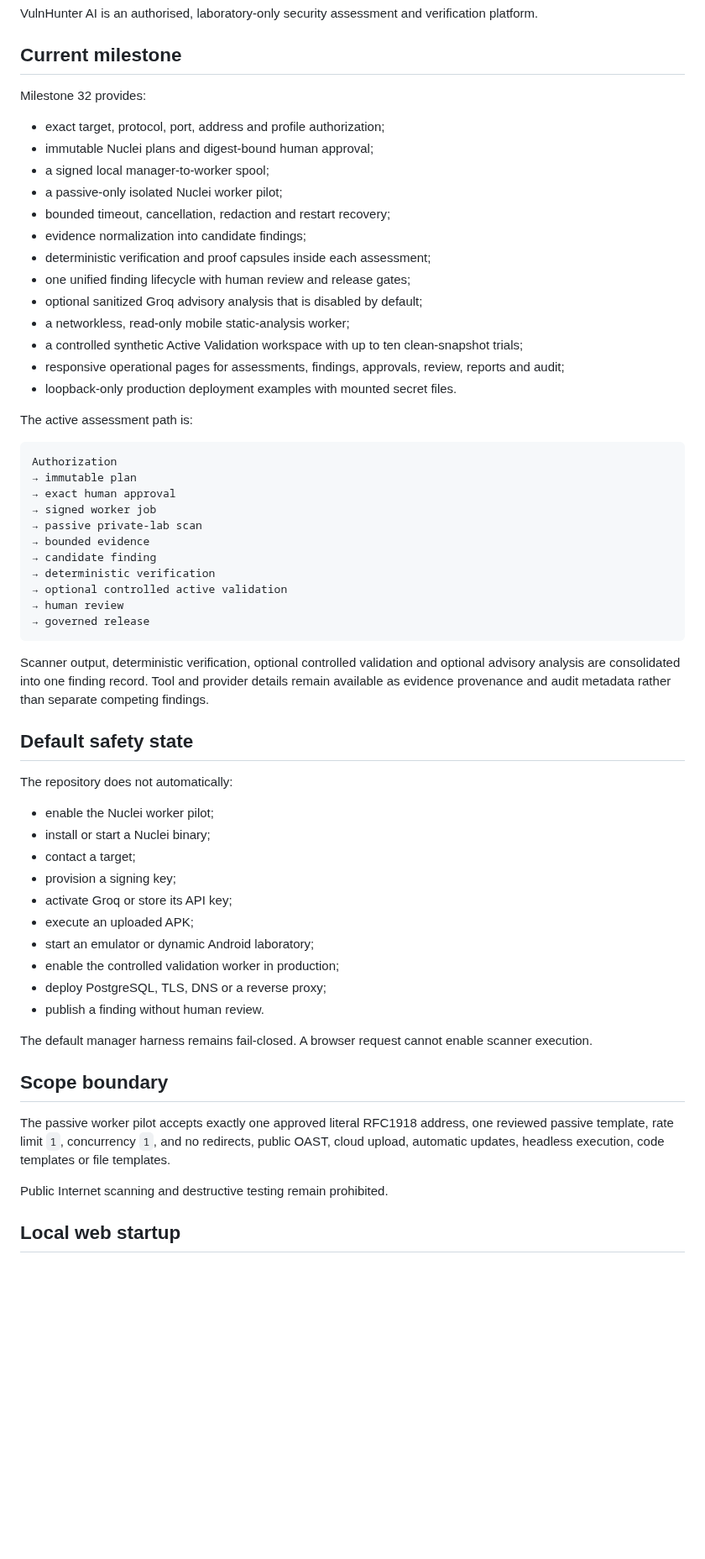
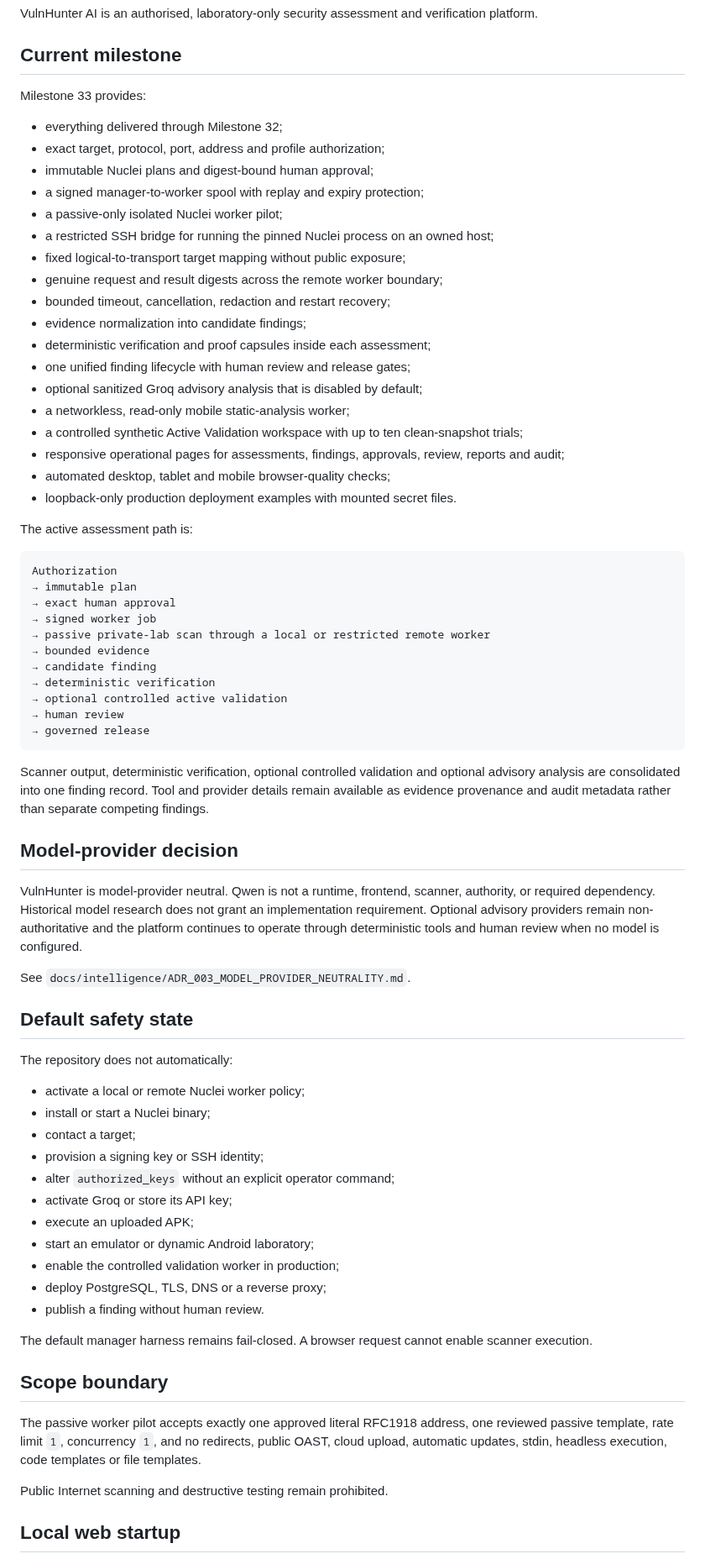
Before and after one commit to emmy16-glitch/vulnhunter-ai-work, a Markdown page: README.md, the part around one of its changes. Shown at 84% size. Rendered like a GitHub page; blank space fills up the shorter version.

Commit message:
Document Milestone 33 and model-neutral product direction

```diff
--- a/README.md
+++ b/README.md
@@ -4,12 +4,16 @@ VulnHunter AI is an authorised, laboratory-only security assessment and verifica
 
 ## Current milestone
 
-Milestone 32 provides:
+Milestone 33 provides:
 
+- everything delivered through Milestone 32;
 - exact target, protocol, port, address and profile authorization;
 - immutable Nuclei plans and digest-bound human approval;
-- a signed local manager-to-worker spool;
+- a signed manager-to-worker spool with replay and expiry protection;
 - a passive-only isolated Nuclei worker pilot;
+- a restricted SSH bridge for running the pinned Nuclei process on an owned host;
+- fixed logical-to-transport target mapping without public exposure;
+- genuine request and result digests across the remote worker boundary;
 - bounded timeout, cancellation, redaction and restart recovery;
 - evidence normalization into candidate findings;
 - deterministic verification and proof capsules inside each assessment;
@@ -18,6 +22,7 @@ Milestone 32 provides:
 - a networkless, read-only mobile static-analysis worker;
 - a controlled synthetic Active Validation workspace with up to ten clean-snapshot trials;
 - responsive operational pages for assessments, findings, approvals, review, reports and audit;
+- automated desktop, tablet and mobile browser-quality checks;
 - loopback-only production deployment examples with mounted secret files.
 
 The active assessment path is:
@@ -27,7 +32,7 @@ Authorization
 → immutable plan
 → exact human approval
 → signed worker job
-→ passive private-lab scan
+→ passive private-lab scan through a local or restricted remote worker
 → bounded evidence
 → candidate finding
 → deterministic verification
@@ -38,14 +43,21 @@ Authorization
 
 Scanner output, deterministic verification, optional controlled validation and optional advisory analysis are consolidated into one finding record. Tool and provider details remain available as evidence provenance and audit metadata rather than separate competing findings.
 
+## Model-provider decision
+
+VulnHunter is model-provider neutral. Qwen is not a runtime, frontend, scanner, authority, or required dependency. Historical model research does not grant an implementation requirement. Optional advisory providers remain non-authoritative and the platform continues to operate through deterministic tools and human review when no model is configured.
+
+See `docs/intelligence/ADR_003_MODEL_PROVIDER_NEUTRALITY.md`.
+
 ## Default safety state
 
 The repository does not automatically:
 
-- enable the Nuclei worker pilot;
+- activate a local or remote Nuclei worker policy;
 - install or start a Nuclei binary;
 - contact a target;
-- provision a signing key;
+- provision a signing key or SSH identity;
+- alter `authorized_keys` without an explicit operator command;
 - activate Groq or store its API key;
 - execute an uploaded APK;
 - start an emulator or dynamic Android laboratory;
@@ -57,7 +69,7 @@ The default manager harness remains fail-closed. A browser request cannot enable
 
 ## Scope boundary
 
-The passive worker pilot accepts exactly one approved literal RFC1918 address, one reviewed passive template, rate limit `1`, concurrency `1`, and no redirects, public OAST, cloud upload, automatic updates, headless execution, code templates or file templates.
+The passive worker pilot accepts exactly one approved literal RFC1918 address, one reviewed passive template, rate limit `1`, concurrency `1`, and no redirects, public OAST, cloud upload, automatic updates, stdin, headless execution, code templates or file templates.
 
 Public Internet scanning and destructive testing remain prohibited.
 
```
Also changed, not shown: other parts of README.md (+5 -2 lines).
